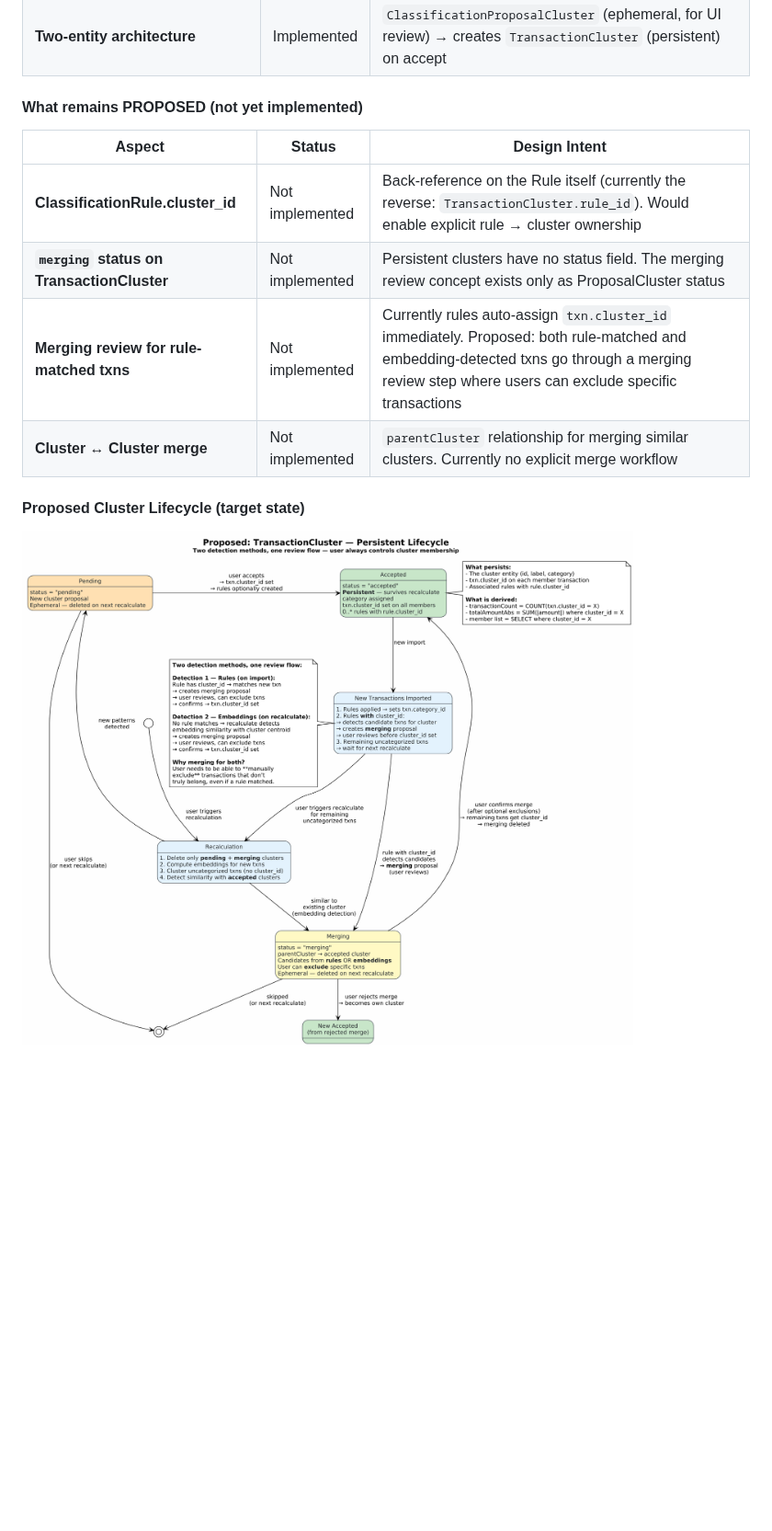
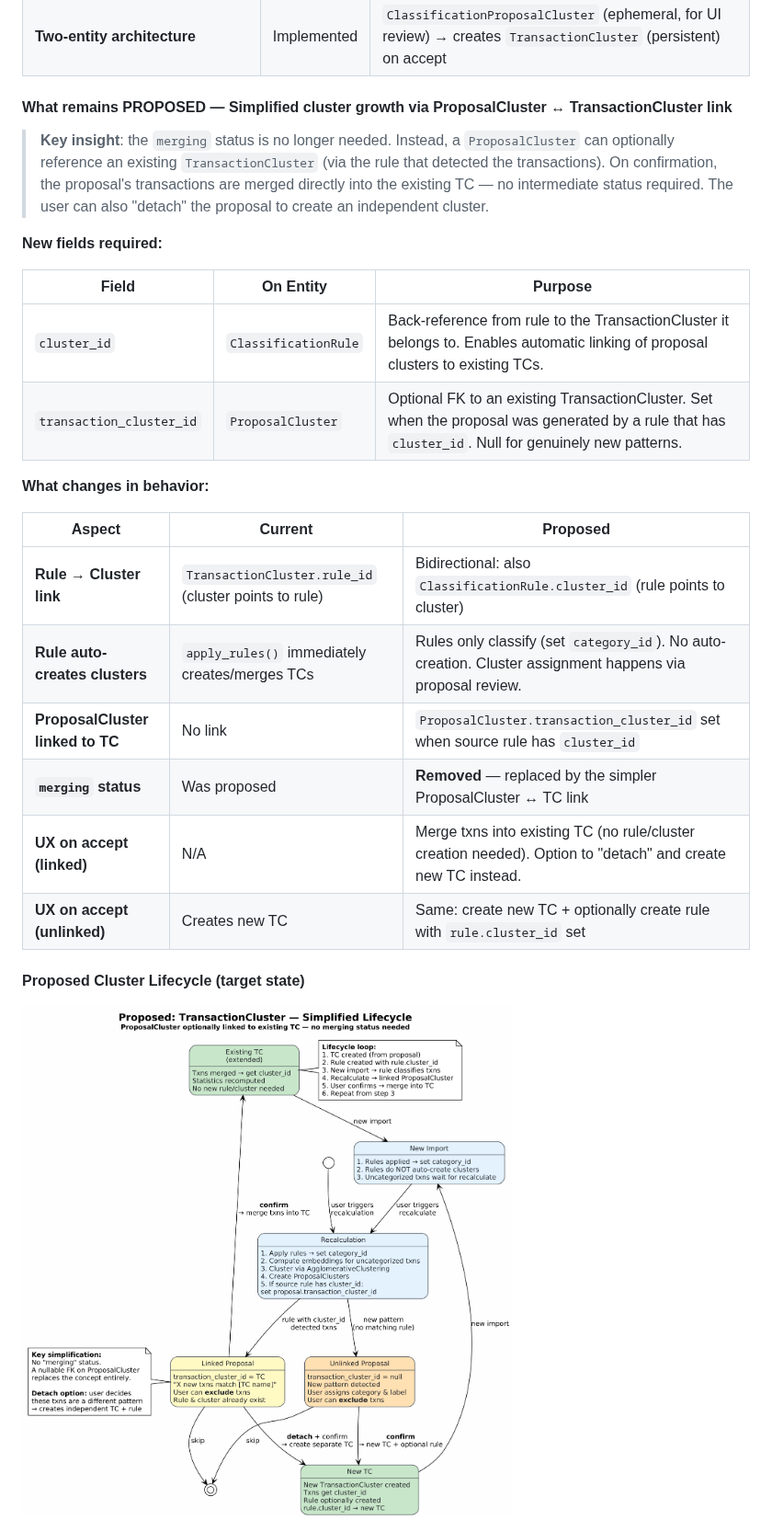
Before and after one commit to serge-fantino/MyFinance, a Markdown page: docs/PIM_ONTOLOGY.md, the part around one of its changes. Shown at 92% size. Drawn GitHub-style; pictures changed too: docs/images/MyFinance_ProposedClusterLifecycle.png; blank space fills up the shorter version.

```diff
--- a/docs/PIM_ONTOLOGY.md
+++ b/docs/PIM_ONTOLOGY.md
@@ -588,14 +588,27 @@ The following evolutions are now live in the codebase:
 | **UserSession** | Implemented | New entity for session management (token JTI, device info, fingerprint) |
 | **Two-entity architecture** | Implemented | `ClassificationProposalCluster` (ephemeral, for UI review) → creates `TransactionCluster` (persistent) on accept |
 
-#### What remains PROPOSED (not yet implemented)
-
-| Aspect | Status | Design Intent |
-|--------|--------|--------------|
-| **ClassificationRule.cluster_id** | Not implemented | Back-reference on the Rule itself (currently the reverse: `TransactionCluster.rule_id`). Would enable explicit rule → cluster ownership |
-| **`merging` status on TransactionCluster** | Not implemented | Persistent clusters have no status field. The merging review concept exists only as ProposalCluster status |
-| **Merging review for rule-matched txns** | Not implemented | Currently rules auto-assign `txn.cluster_id` immediately. Proposed: both rule-matched and embedding-detected txns go through a merging review step where users can exclude specific transactions |
-| **Cluster ↔ Cluster merge** | Not implemented | `parentCluster` relationship for merging similar clusters. Currently no explicit merge workflow |
+#### What remains PROPOSED — Simplified cluster growth via ProposalCluster ↔ TransactionCluster link
+
+> **Key insight**: the `merging` status is no longer needed. Instead, a `ProposalCluster` can optionally reference an existing `TransactionCluster` (via the rule that detected the transactions). On confirmation, the proposal's transactions are merged directly into the existing TC — no intermediate status required. The user can also "detach" the proposal to create an independent cluster.
+
+**New fields required:**
+
+| Field | On Entity | Purpose |
+|-------|-----------|---------|
+| `cluster_id` | `ClassificationRule` | Back-reference from rule to the TransactionCluster it belongs to. Enables automatic linking of proposal clusters to existing TCs. |
+| `transaction_cluster_id` | `ProposalCluster` | Optional FK to an existing TransactionCluster. Set when the proposal was generated by a rule that has `cluster_id`. Null for genuinely new patterns. |
+
+**What changes in behavior:**
+
+| Aspect | Current | Proposed |
+|--------|---------|----------|
+| **Rule → Cluster link** | `TransactionCluster.rule_id` (cluster points to rule) | Bidirectional: also `ClassificationRule.cluster_id` (rule points to cluster) |
+| **Rule auto-creates clusters** | `apply_rules()` immediately creates/merges TCs | Rules only classify (set `category_id`). No auto-creation. Cluster assignment happens via proposal review. |
+| **ProposalCluster linked to TC** | No link | `ProposalCluster.transaction_cluster_id` set when source rule has `cluster_id` |
+| **`merging` status** | Was proposed | **Removed** — replaced by the simpler ProposalCluster ↔ TC link |
+| **UX on accept (linked)** | N/A | Merge txns into existing TC (no rule/cluster creation needed). Option to "detach" and create new TC instead. |
+| **UX on accept (unlinked)** | Creates new TC | Same: create new TC + optionally create rule with `rule.cluster_id` set |
 
 #### Proposed Cluster Lifecycle (target state)
 
```
Also changed, not shown: other parts of docs/PIM_ONTOLOGY.md (+23 -19 lines).
